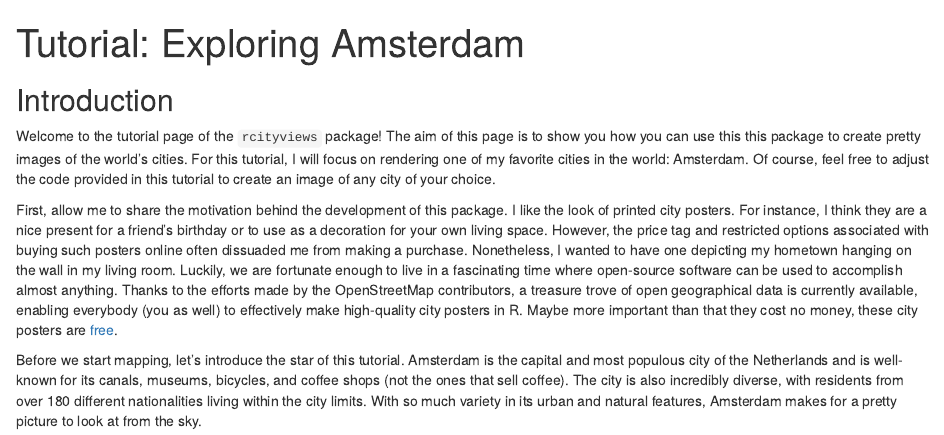
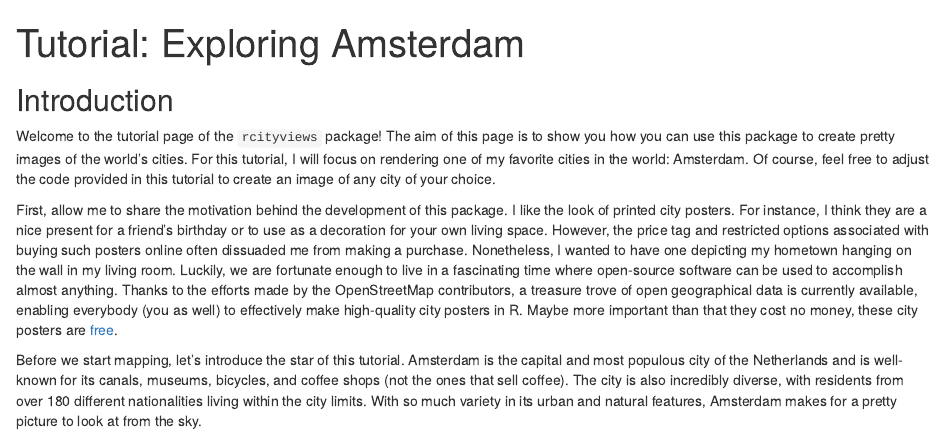
Before and after one commit to koenderks/rcityviews, an R Markdown document (vignettes/articles/rcityviews.Rmd): the page in a window 1100 px wide, from its top. Rendered offline with R 4.5, knitr and Pandoc, with nearby package versions.

Commit message:
Update rcityviews.Rmd

```diff
--- a/vignettes/articles/rcityviews.Rmd
+++ b/vignettes/articles/rcityviews.Rmd
@@ -12,7 +12,7 @@ knitr::opts_chunk$set(
 ## Introduction
 
 Welcome to the tutorial page of the `rcityviews` package! The aim of this page
-is to show you how you can use this this package to create pretty images of the
+is to show you how you can use this package to create pretty images of the
 world's cities. For this tutorial, I will focus on rendering one of my favorite
 cities in the world: Amsterdam. Of course, feel free to adjust the code provided
 in this tutorial to create an image of any city of your choice.
```
